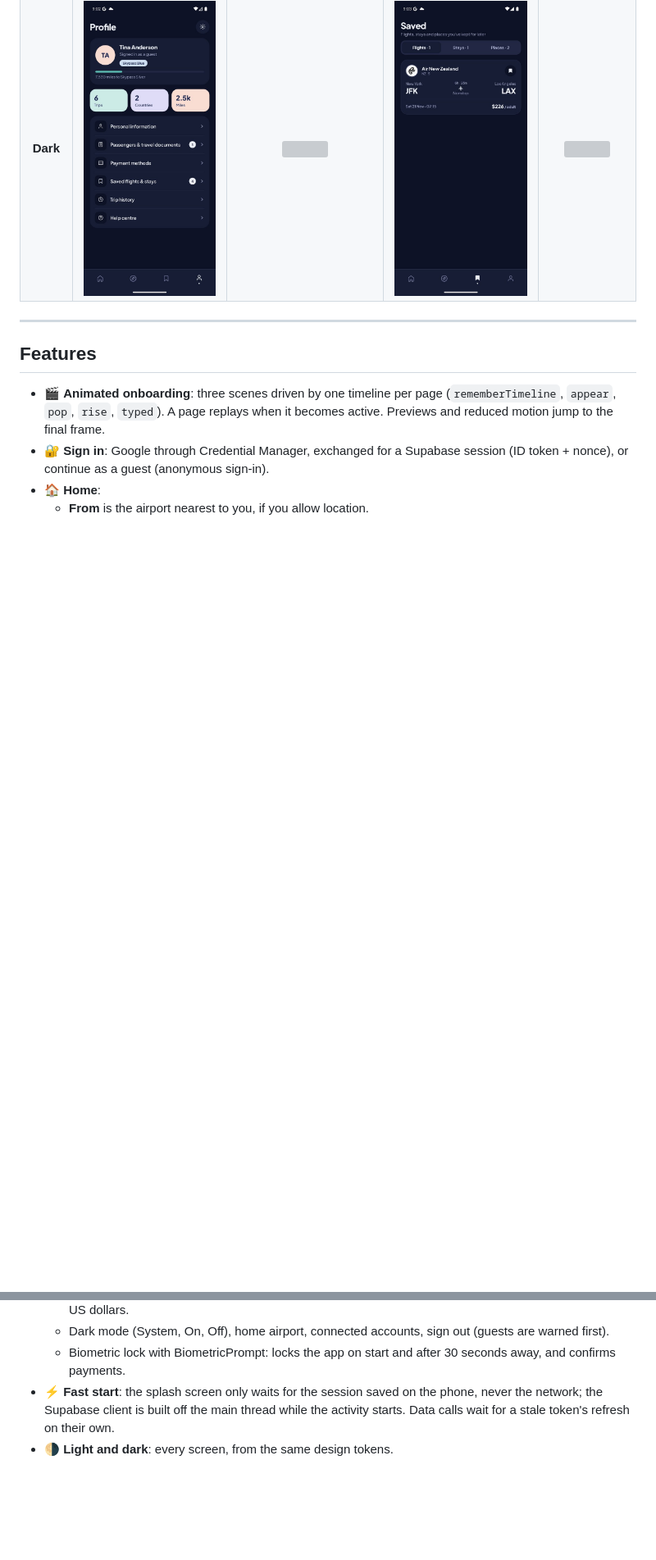
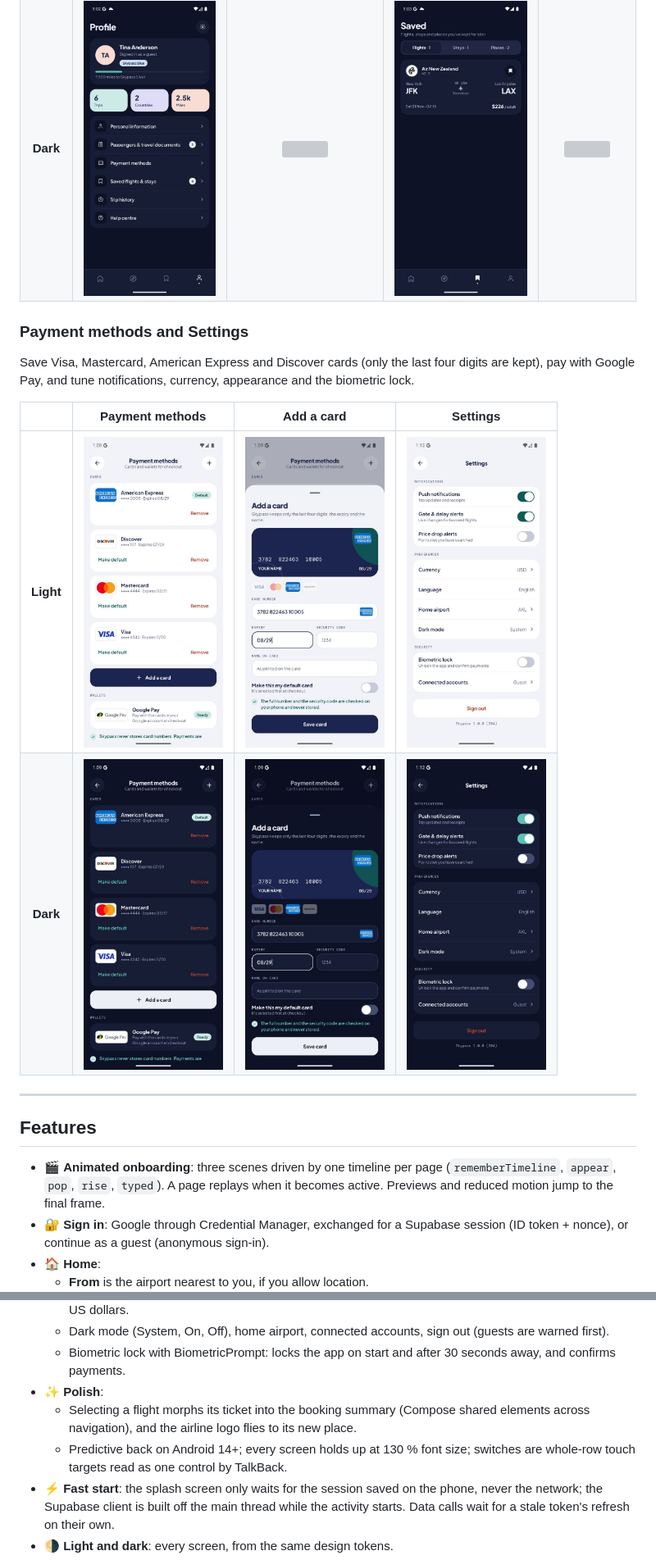
Before and after one commit to AhmadALSaffan/skypass, a Markdown page: README.md, 2 parts joined by grey strips. Shown at 82% size. GitHub-like rendering; pictures changed too: docs/screenshots/dark/add-card.jpg (added), docs/screenshots/dark/payment-methods.jpg (added), docs/screenshots/dark/settings.jpg (added); blank space fills up the shorter version; grey boxes are pictures that could not be loaded.

```diff
--- a/README.md
+++ b/README.md
@@ -125,6 +125,15 @@ Your tier and travel stats, counted on the server from your own bookings, and ev
 | **Light** | <img src="docs/screenshots/light/profile.jpg" width="170"> | <img src="docs/screenshots/light/profile-info.jpg" width="170"> | <img src="docs/screenshots/light/saved.jpg" width="170"> | <img src="docs/screenshots/light/saved-places.jpg" width="170"> |
 | **Dark** | <img src="docs/screenshots/dark/profile.jpg" width="170"> | <img src="docs/screenshots/dark/profile-info.jpg" width="170"> | <img src="docs/screenshots/dark/saved.jpg" width="170"> | <img src="docs/screenshots/dark/saved-places.jpg" width="170"> |
 
+### Payment methods and Settings
+
+Save Visa, Mastercard, American Express and Discover cards (only the last four digits are kept), pay with Google Pay, and tune notifications, currency, appearance and the biometric lock.
+
+| | Payment methods | Add a card | Settings |
+|:---:|:---:|:---:|:---:|
+| **Light** | <img src="docs/screenshots/light/payment-methods.jpg" width="170"> | <img src="docs/screenshots/light/add-card.jpg" width="170"> | <img src="docs/screenshots/light/settings.jpg" width="170"> |
+| **Dark** | <img src="docs/screenshots/dark/payment-methods.jpg" width="170"> | <img src="docs/screenshots/dark/add-card.jpg" width="170"> | <img src="docs/screenshots/dark/settings.jpg" width="170"> |
+
 ---
 
 ## Features
@@ -197,6 +206,9 @@ Your tier and travel stats, counted on the server from your own bookings, and ev
   - Currency (USD, EUR, GBP, NZ$) applied to every price in the app; checkout says flights are charged in US dollars.
   - Dark mode (System, On, Off), home airport, connected accounts, sign out (guests are warned first).
   - Biometric lock with BiometricPrompt: locks the app on start and after 30 seconds away, and confirms payments.
+- ✨ **Polish**:
+  - Selecting a flight morphs its ticket into the booking summary (Compose shared elements across navigation), and the airline logo flies to its new place.
+  - Predictive back on Android 14+; every screen holds up at 130 % font size; switches are whole-row touch targets read as one control by TalkBack.
 - ⚡ **Fast start**: the splash screen only waits for the session saved on the phone, never the network; the Supabase client is built off the main thread while the activity starts. Data calls wait for a stale token's refresh on their own.
 - 🌗 **Light and dark**: every screen, from the same design tokens.
 - ♿ **Every state designed**: loading skeletons, empty, offline and error states with retry.
```
Also changed, not shown: other parts of README.md (+21 -5 lines), 7 other files.
